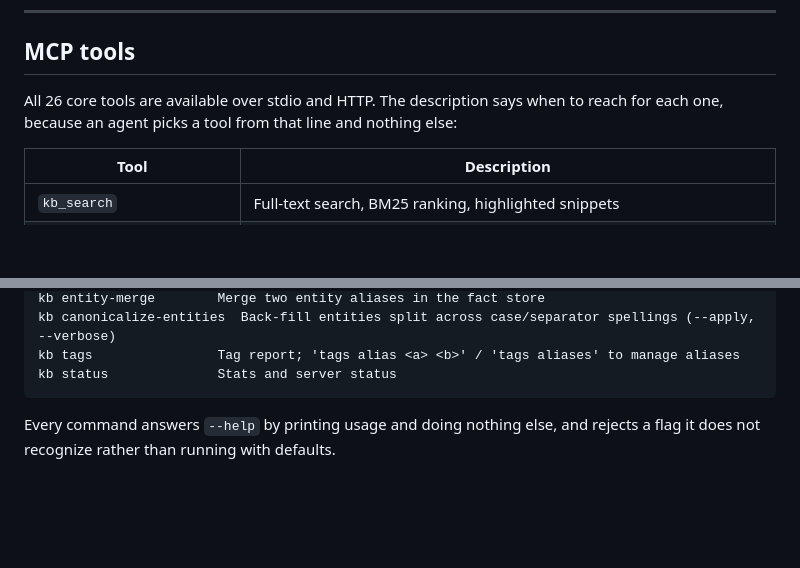
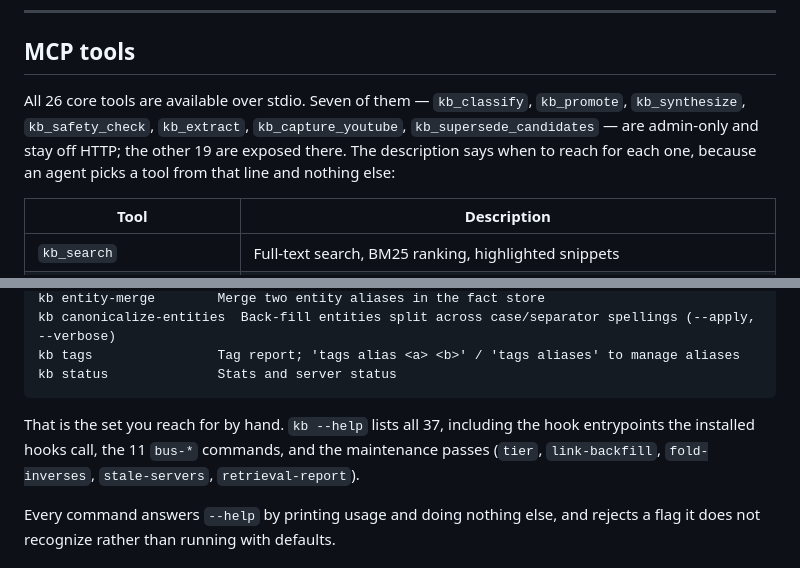
Before and after one commit to uttambharadwaj/kb-graph, a Markdown page: README.md, 2 parts joined by grey strips. Drawn GitHub-style; blank space fills up the shorter version.

Commit message:
docs: state the transport split and the real command count
Two README claims did not match the code. "All 26 core tools are available
over stdio and HTTP" — seven are admin-only and deliberately excluded from
HTTP, which tests/tools.test.js asserts. And the CLI section reads as the
whole surface while listing 17 of 37, omitting the hook entrypoints the
installed hooks call and every bus command.

Both are the kind of claim a reader checks against behaviour once, finds
wrong, and stops trusting the rest of the page for.

````diff
--- a/README.md
+++ b/README.md
@@ -179,7 +179,11 @@ kb status                            # stats and server status
 
 ## MCP tools
 
-All 26 core tools are available over stdio and HTTP. The description says when to reach for each one, because an agent picks a tool from that line and nothing else:
+All 26 core tools are available over stdio. Seven of them — `kb_classify`,
+`kb_promote`, `kb_synthesize`, `kb_safety_check`, `kb_extract`,
+`kb_capture_youtube`, `kb_supersede_candidates` — are admin-only and stay off
+HTTP; the other 19 are exposed there. The description says when to reach for
+each one, because an agent picks a tool from that line and nothing else:
 
 | Tool | Description |
 |------|-------------|
@@ -249,6 +253,11 @@ kb canonicalize-entities  Back-fill entities split across case/separator spellin
 kb tags                Tag report; 'tags alias <a> <b>' / 'tags aliases' to manage aliases
 kb status              Stats and server status
 ```
+
+That is the set you reach for by hand. `kb --help` lists all 37, including the
+hook entrypoints the installed hooks call, the 11 `bus-*` commands, and the
+maintenance passes (`tier`, `link-backfill`, `fold-inverses`, `stale-servers`,
+`retrieval-report`).
 
 Every command answers `--help` by printing usage and doing nothing else, and
 rejects a flag it does not recognize rather than running with defaults.
````
